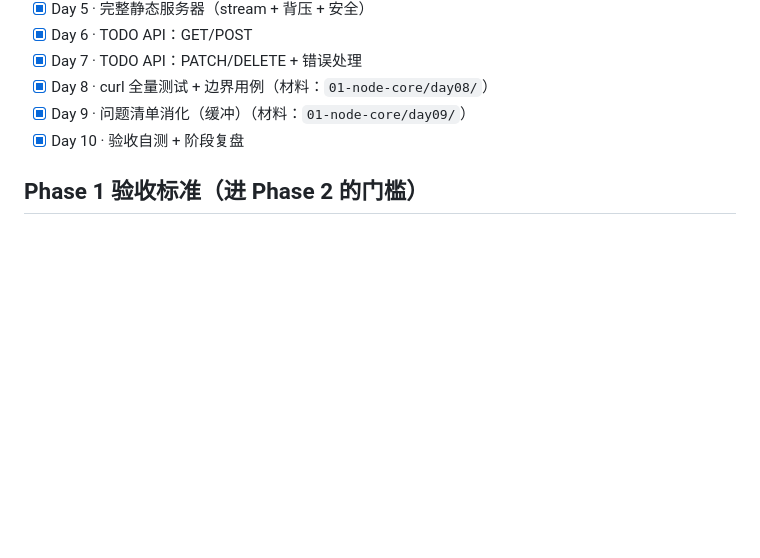
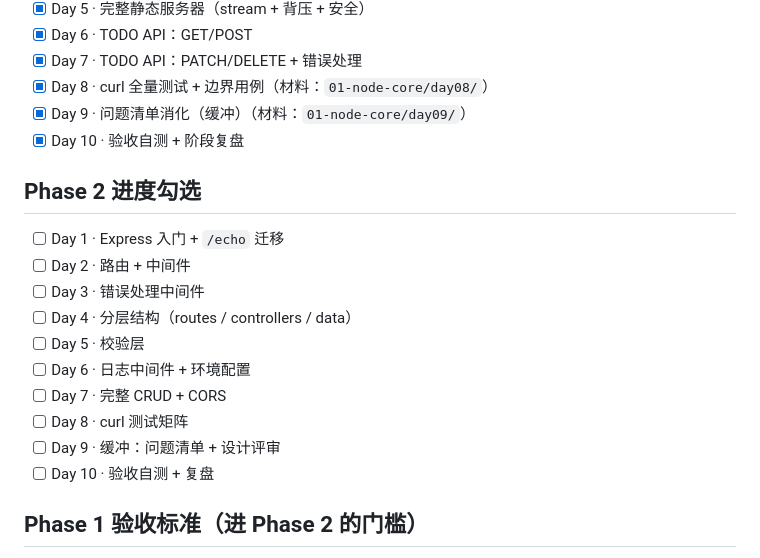
Before and after one commit to whk5/fullstack-journey, a Markdown page: study-plan.md, the part around one of its changes. Rendered like a GitHub page; blank space fills up the shorter version.

Commit message:
docs: 新增 Phase 2 Express/REST 紧凑 10 天课表与验收标准

```diff
--- a/study-plan.md
+++ b/study-plan.md
@@ -100,6 +142,19 @@
 - [x] Day 8 · curl 全量测试 + 边界用例（材料：`01-node-core/day08/`）
 - [x] Day 9 · 问题清单消化（缓冲）（材料：`01-node-core/day09/`）
 - [x] Day 10 · 验收自测 + 阶段复盘
+
+## Phase 2 进度勾选
+
+- [ ] Day 1 · Express 入门 + `/echo` 迁移
+- [ ] Day 2 · 路由 + 中间件
+- [ ] Day 3 · 错误处理中间件
+- [ ] Day 4 · 分层结构（routes / controllers / data）
+- [ ] Day 5 · 校验层
+- [ ] Day 6 · 日志中间件 + 环境配置
+- [ ] Day 7 · 完整 CRUD + CORS
+- [ ] Day 8 · curl 测试矩阵
+- [ ] Day 9 · 缓冲：问题清单 + 设计评审
+- [ ] Day 10 · 验收自测 + 复盘
 
 ## Phase 1 验收标准（进 Phase 2 的门槛）
 
```
Also changed, not shown: other parts of study-plan.md (+43 -1 lines).
